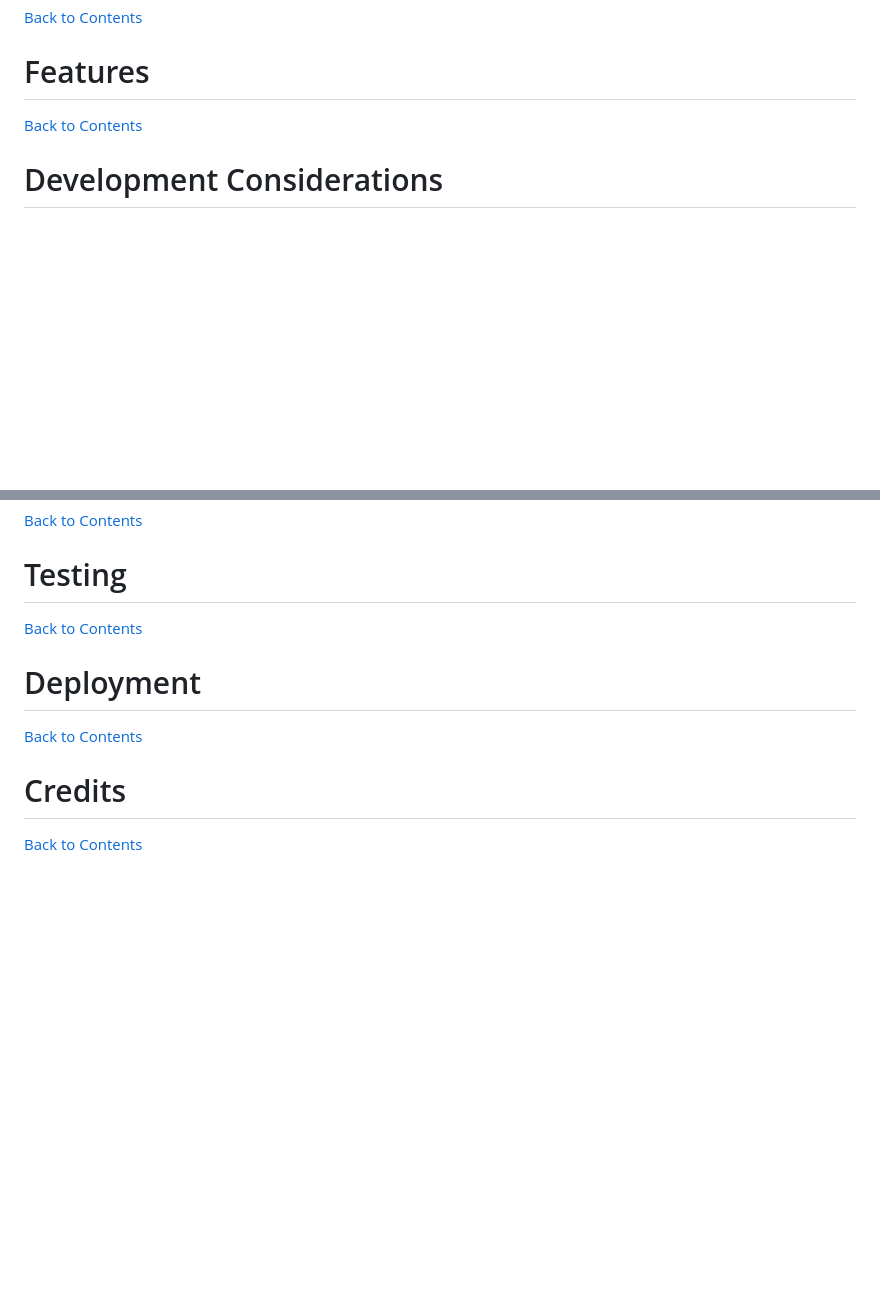
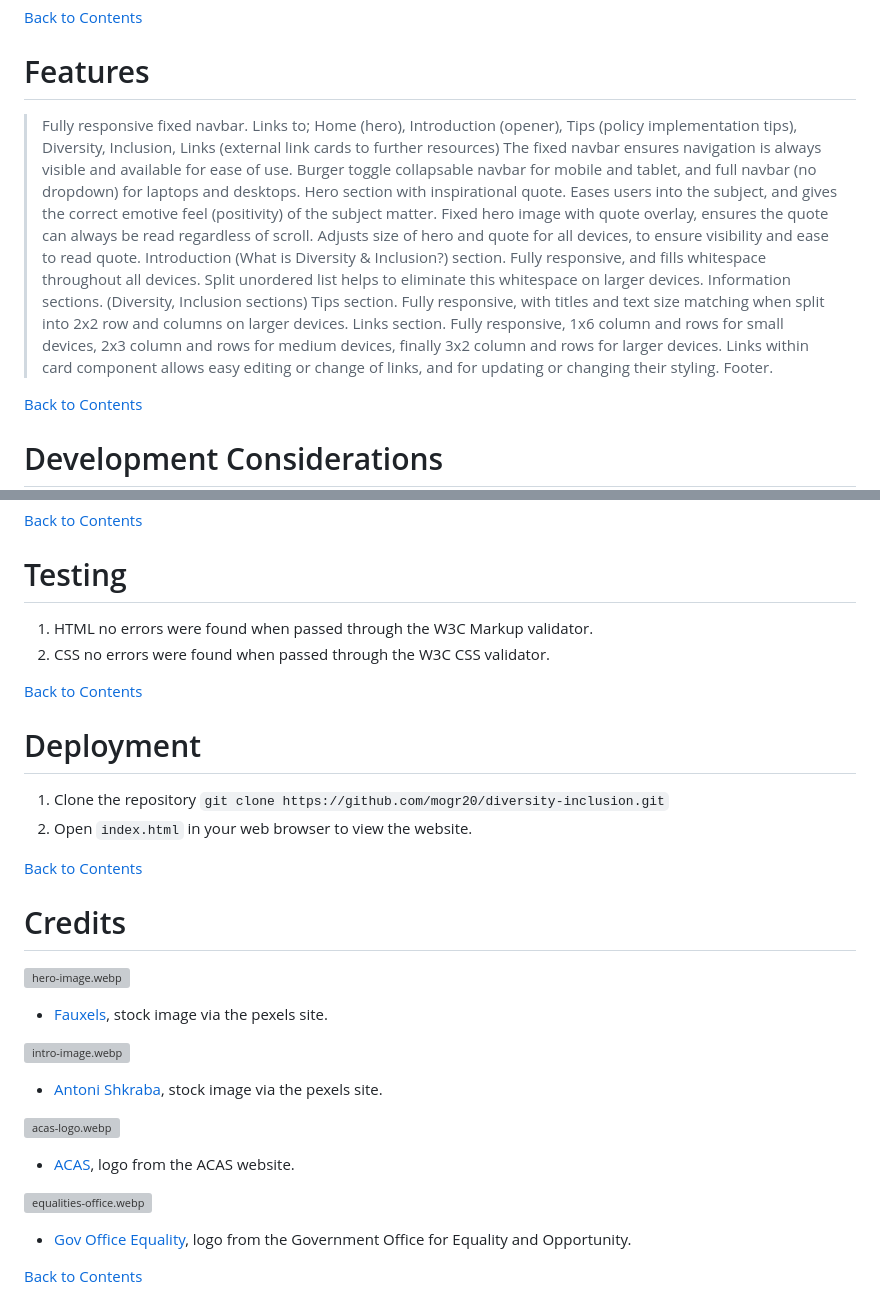
Before and after one commit to mogr20/diversity-inclusion, a Markdown page: README.md, 2 parts joined by grey strips. Rendered like a GitHub page; blank space fills up the shorter version; grey boxes are pictures that could not be loaded.

Commit message:
Updated README.me
Features, Deployment, and Credits section text added.

````diff
--- a/README.md
+++ b/README.md
@@ -31,6 +31,24 @@
 
 # Features
 
+> Fully responsive fixed navbar.
+    Links to; Home (hero), Introduction (opener), Tips (policy implementation tips), Diversity, Inclusion, Links (external link cards to further resources)
+    The fixed navbar ensures navigation is always visible and available for ease of use.
+    Burger toggle collapsable navbar for mobile and tablet, and full navbar (no dropdown) for laptops and desktops.
+> Hero section with inspirational quote.
+    Eases users into the subject, and gives the correct emotive feel (positivity) of the subject matter.
+    Fixed hero image with quote overlay, ensures the quote can always be read regardless of scroll.
+    Adjusts size of hero and quote for all devices, to ensure visibility and ease to read quote.
+> Introduction (What is Diversity & Inclusion?) section.
+    Fully responsive, and fills whitespace throughout all devices.
+    Split unordered list helps to eliminate this whitespace on larger devices.
+> Information sections. (Diversity, Inclusion sections)
+> Tips section.
+    Fully responsive, with titles and text size matching when split into 2x2 row and columns on larger devices.
+> Links section.
+    Fully responsive, 1x6 column and rows for small devices, 2x3 column and rows for medium devices, finally 3x2 column and rows for larger devices.
+    Links within card component allows easy editing or change of links, and for updating or changing their styling.
+> Footer.
 
 [Back to Contents](#Contents)
 
@@ -70,15 +88,31 @@
 
 # Testing
 
+1. HTML no errors were found when passed through the W3C Markup validator.
+2. CSS no errors were found when passed through the W3C CSS validator.
 
 [Back to Contents](#Contents)
 
 # Deployment
 
+1. Clone the repository
+``` git clone https://github.com/mogr20/diversity-inclusion.git ```
+2. Open ```index.html``` in your web browser to view the website.
 
 [Back to Contents](#Contents)
 
 # Credits
 
+![hero-image.webp](https://raw.githubusercontent.com/mogr20/diversity-inclusion/refs/heads/main/assets/images/hero-image.webp)
+- [Fauxels](https://www.pexels.com/@fauxels/), stock image via the pexels site.
+
+![intro-image.webp](https://raw.githubusercontent.com/mogr20/diversity-inclusion/refs/heads/main/assets/images/intro-image.webp)
+- [Antoni Shkraba](https://www.pexels.com/@shkrabaanthony/), stock image via the pexels site.
+
+![acas-logo.webp](https://raw.githubusercontent.com/mogr20/diversity-inclusion/refs/heads/main/assets/images/acas-logo.webp)
+- [ACAS](https://www.acas.org.uk/), logo from the ACAS website.
+
+![equalities-office.webp](https://raw.githubusercontent.com/mogr20/diversity-inclusion/refs/heads/main/assets/images/equalities-office.webp)
+- [Gov Office Equality](https://www.gov.uk/government/organisations/office-for-equality-and-opportunity), logo from the Government Office for Equality and Opportunity.
 
 [Back to Contents](#Contents)
````
